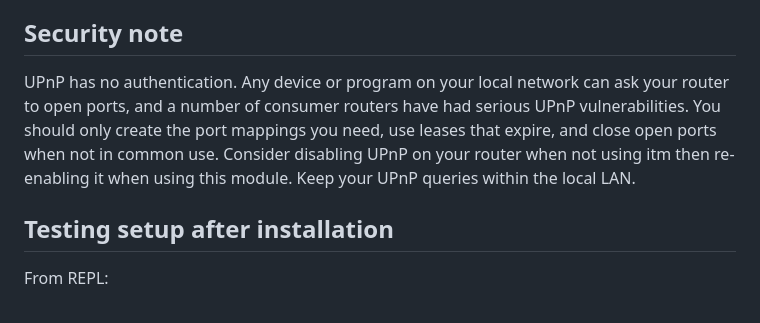
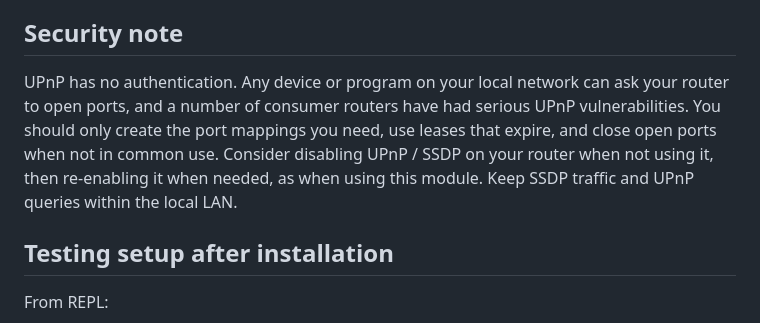
Before and after one commit to wherrera10/UPnP.jl, a Markdown page: README.md, the part around the change. Drawn GitHub-style.

```diff
--- a/README.md
+++ b/README.md
@@ -133,7 +133,7 @@ ssdpquery("roku"; st = RootDevice(), timeoutsecs = 30)
 
 ## Security note
 
-UPnP has no authentication. Any device or program on your local network can ask your router to open ports, and a number of consumer routers have had serious UPnP vulnerabilities. You should only create the port mappings you need, use leases that expire, and close open ports when not in common use. Consider disabling UPnP on your router when not using itm then re-enabling it when using this module.  Keep your UPnP queries within the local LAN.
+UPnP has no authentication. Any device or program on your local network can ask your router to open ports, and a number of consumer routers have had serious UPnP vulnerabilities. You should only create the port mappings you need, use leases that expire, and close open ports when not in common use. Consider disabling UPnP / SSDP on your router when not using it, then re-enabling it when needed, as when using this module.  Keep SSDP traffic and UPnP queries within the local LAN.
 
 ## Testing setup after installation
 
```
